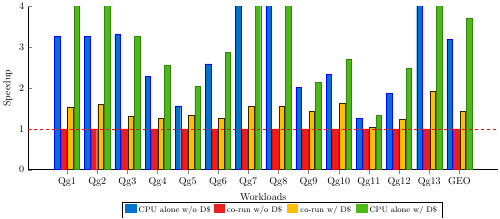
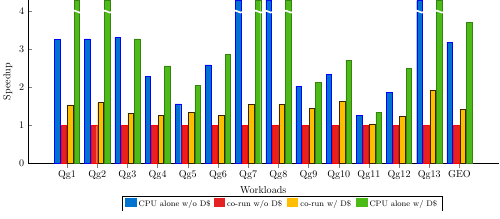
Before and after one commit to adarshpatil/my-hsa-paper, a LaTeX figure (micro17/graphs/motivation-cpu.tex): the whole page. Compiled offline with pdfLaTeX.

Commit message:
clipped motivation-cpu axis

```diff
--- a/micro17/graphs/motivation-cpu.tex
+++ b/micro17/graphs/motivation-cpu.tex
@@ -3,6 +3,8 @@
 \usepackage{siunitx}
 \usepackage{tikz} % To generate the plot from csv
 \usepackage{pgfplots}
+
+\usetikzlibrary{decorations.pathmorphing}
 
 \input{barcolors}
 
@@ -25,12 +28,20 @@
         xticklabels={Qg1, Qg2, Qg3, Qg4, Qg5, Qg6, Qg7, Qg8, Qg9, Qg10, Qg11, Qg12, Qg13, GEO},
         x=30pt,
         ymin=0,
-        ymax=4,
-        axis x line*=left,
-        axis y line*=left,
-        %enlarge x limits=false,
+        ymax=4.3,
+        axis lines*=left,
+        restrict y to domain*=0:4.3,
+        visualization depends on=rawy\as\rawy,
+        after end axis/.code={ % Draw line indicating break
+        	\draw [ultra thick, white, decoration={snake, amplitude=1pt}, decorate] (rel axis cs:0.05,0.93) -- (rel axis cs:1,0.93);
+        	},
+        %nodes near coords={%
+        %	            \pgfmathprintnumber{\rawy}% Print unclipped values
+        %	},
+        clip=false,
+        %enlarge x limits=0.2,
         %after end axis/.code={\draw ({rel axis cs:0,0}|-{axis cs:0,0}) -- ({rel axis cs:1,0}|-{axis cs:0,0});},
-        after end axis/.code={\draw [red, dashed] ({rel axis cs:0,1}|-{axis cs:0,1}) -- ({rel axis cs:1,1}|-{axis cs:0,1});},
+        %after end axis/.code={\draw [red, dashed] ({rel axis cs:0,1}|-{axis cs:0,1}) -- ({rel axis cs:1,1}|-{axis cs:0,1});},
         legend image code/.code={%
                     \draw[#1, draw=none] (0cm,-0.1cm) rectangle (0.4cm,0.2cm);
         },
```
Also changed, not shown: micro17/graphs/motivation-cpu.tex (3 more changed lines).
